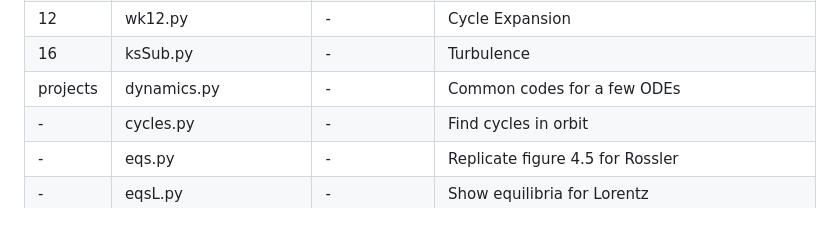
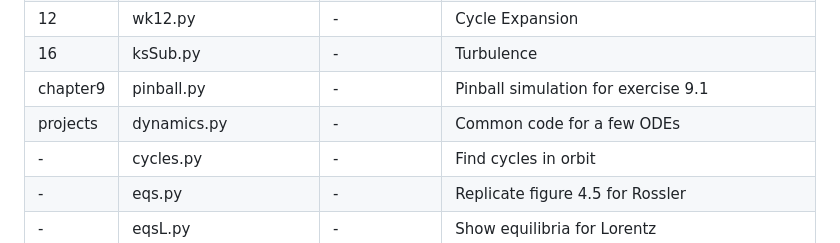
Before and after one commit to weka511/dynamics, a Markdown page: chaos_book/README.md, the part around the change. Rendered like a GitHub page.

```diff
--- a/chaos_book/README.md
+++ b/chaos_book/README.md
@@ -40,7 +40,8 @@
 -|logisticMap.py|Q10.4|Escape rate in Logistic map (Exercise 20.2)
 12|wk12.py|-|Cycle Expansion
 16|ksSub.py|-|Turbulence
-projects|dynamics.py|-|Common codes for a few ODEs
+chapter9|pinball.py|-|Pinball simulation for exercise 9.1
+projects|dynamics.py|-|Common code for a few ODEs
 -|cycles.py|-|Find cycles in orbit
 -|eqs.py|-|Replicate figure 4.5 for Rossler
 -|eqsL.py|-|Show equilibria for Lorentz
```
